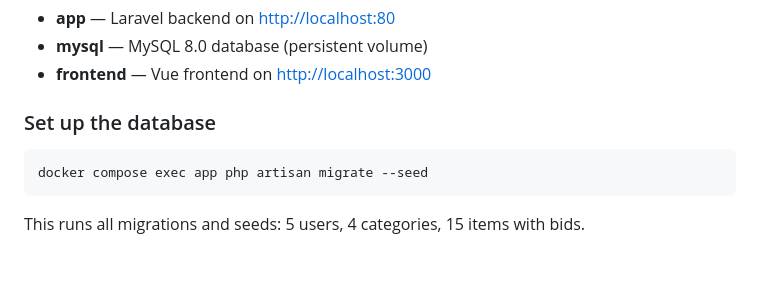
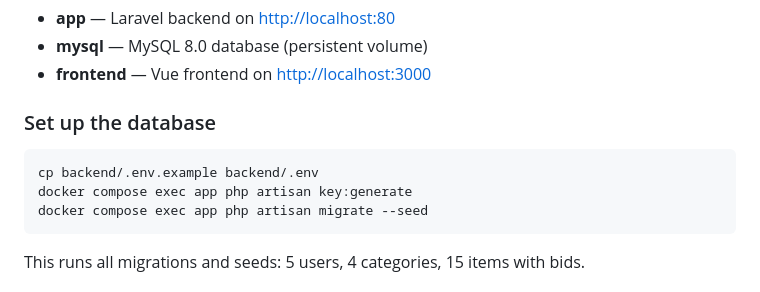
Before and after one commit to SkillTilt/dpc26-getting-started-with-claude-workshop, a Markdown page: SETUP.md, the part around the change. GitHub-like rendering; blank space fills up the shorter version.

Commit message:
added laravel setup

````diff
--- a/SETUP.md
+++ b/SETUP.md
@@ -174,6 +174,8 @@ This starts three containers:
 ### Set up the database
 
 ```bash
+cp backend/.env.example backend/.env
+docker compose exec app php artisan key:generate
 docker compose exec app php artisan migrate --seed
 ```
 
````
